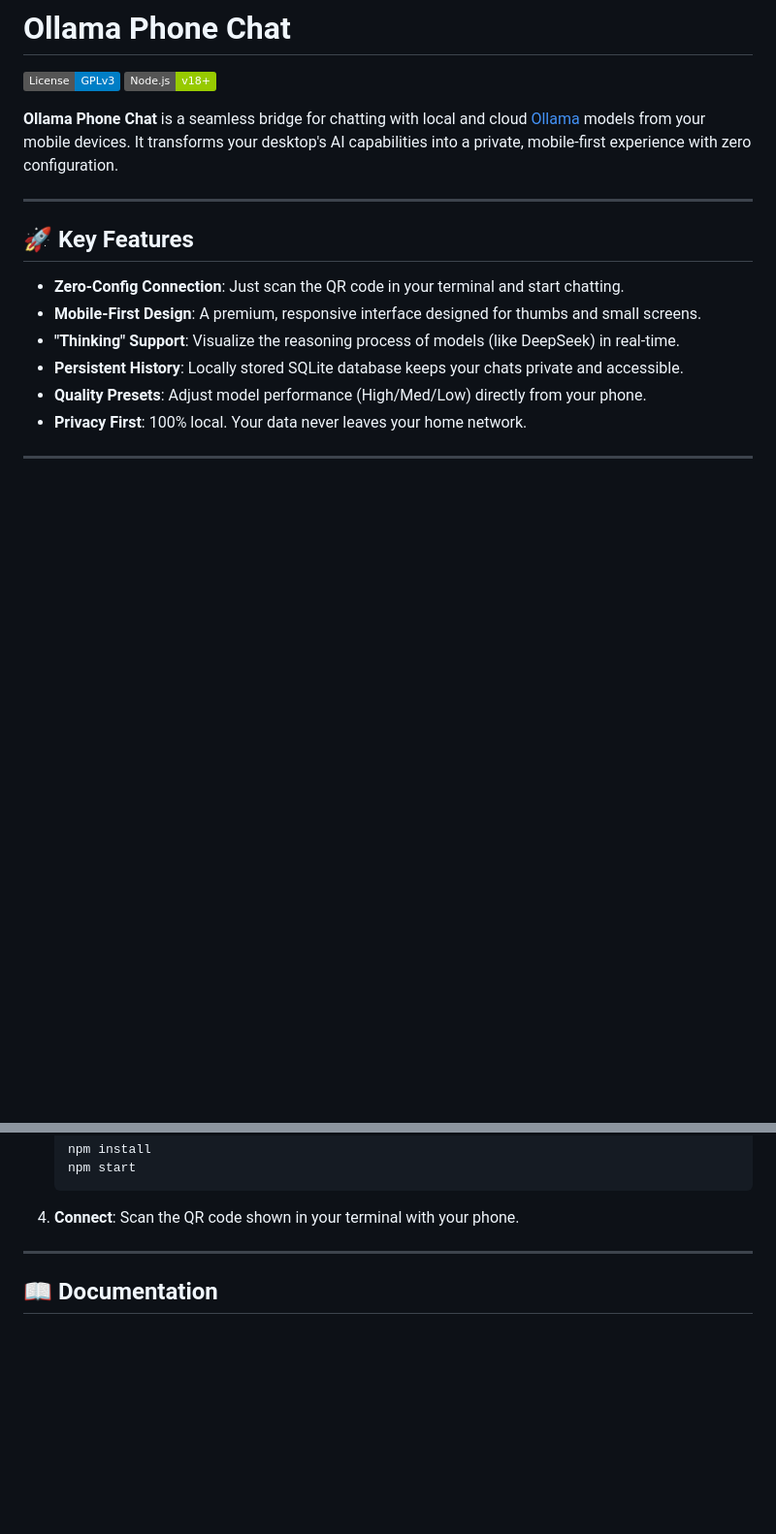
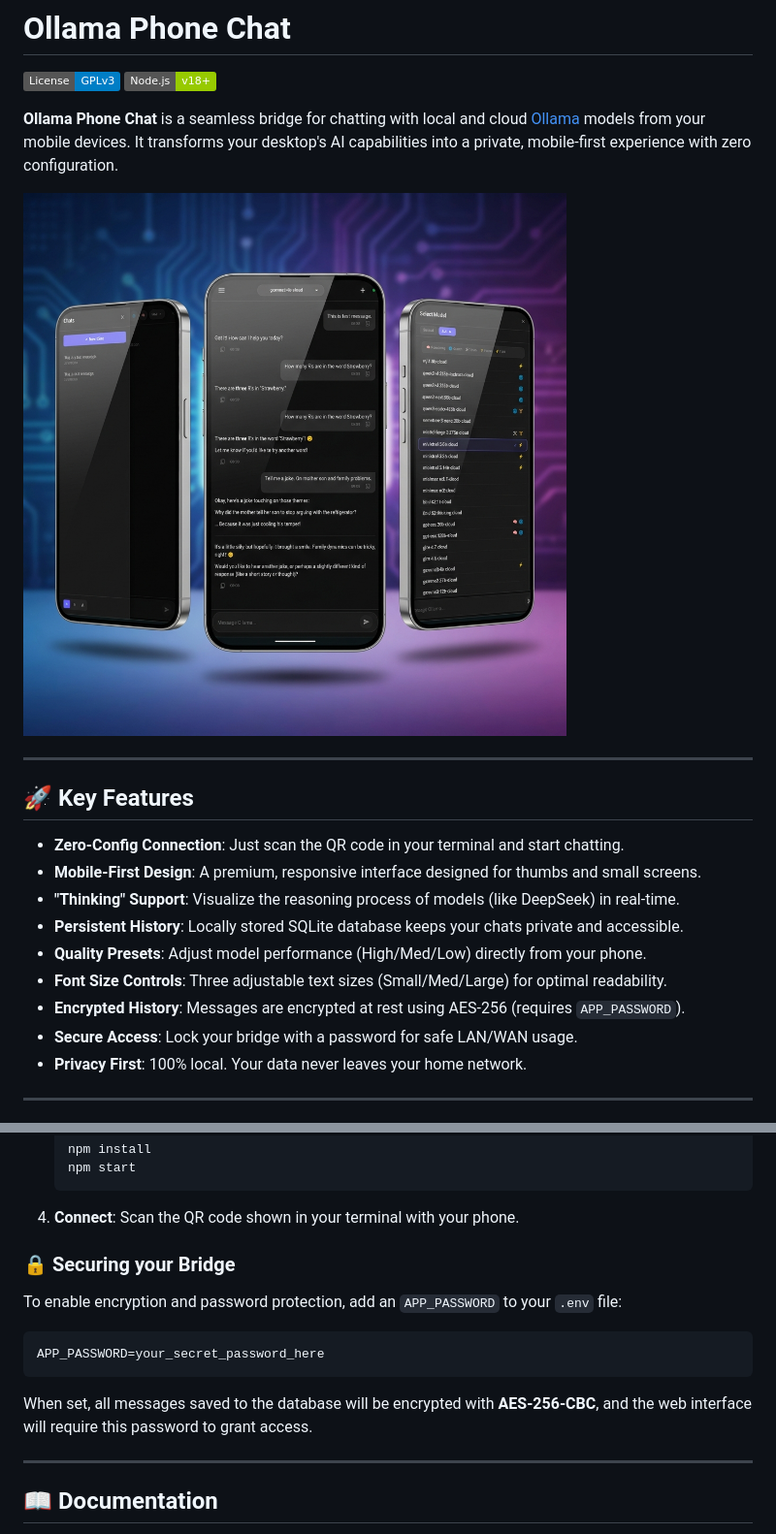
Before and after one commit to krishnakanthb13/ollama_phone_chat, a Markdown page: README.md, 2 parts joined by grey strips. Shown: that part at 97% size. Rendered like a GitHub page; pictures changed too: assets/app_collage_promo.png (added); badges without logos; blank space fills up the shorter version.

````diff
--- a/README.md
+++ b/README.md
@@ -4,6 +4,8 @@
 [![Node.js](https://img.shields.io/badge/Node.js-v18%2B-green.svg)](https://nodejs.org/)
 
 **Ollama Phone Chat** is a seamless bridge for chatting with local and cloud [Ollama](https://ollama.com/) models from your mobile devices. It transforms your desktop's AI capabilities into a private, mobile-first experience with zero configuration.
+
+![Ollama Phone Chat](./assets/app_collage_promo.png)
 
 ---
 
@@ -14,6 +16,9 @@
 -   **"Thinking" Support**: Visualize the reasoning process of models (like DeepSeek) in real-time.
 -   **Persistent History**: Locally stored SQLite database keeps your chats private and accessible.
 -   **Quality Presets**: Adjust model performance (High/Med/Low) directly from your phone.
+-   **Font Size Controls**: Three adjustable text sizes (Small/Med/Large) for optimal readability.
+-   **Encrypted History**: Messages are encrypted at rest using AES-256 (requires `APP_PASSWORD`).
+-   **Secure Access**: Lock your bridge with a password for safe LAN/WAN usage.
 -   **Privacy First**: 100% local. Your data never leaves your home network.
 
 ---
@@ -32,6 +37,13 @@
     npm start
     ```
 4.  **Connect**: Scan the QR code shown in your terminal with your phone.
+
+### 🔒 Securing your Bridge
+To enable encryption and password protection, add an `APP_PASSWORD` to your `.env` file:
+```env
+APP_PASSWORD=your_secret_password_here
+```
+When set, all messages saved to the database will be encrypted with **AES-256-CBC**, and the web interface will require this password to grant access.
 
 ---
 
````
Also changed, not shown: CODE_DOCUMENTATION.md (+3 -3 lines), SECURITY.md (+9 -0 lines), assets/ollama_phone_chat_showcase.png (added).
